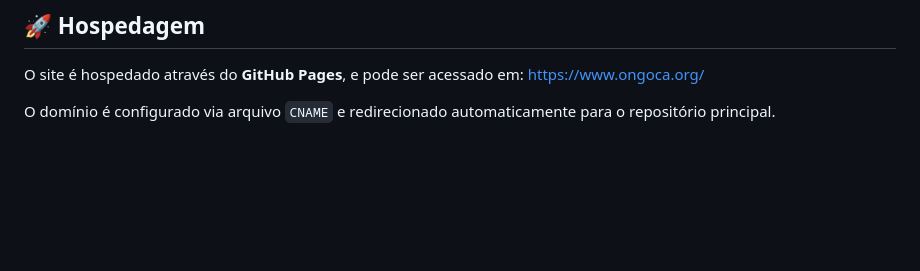
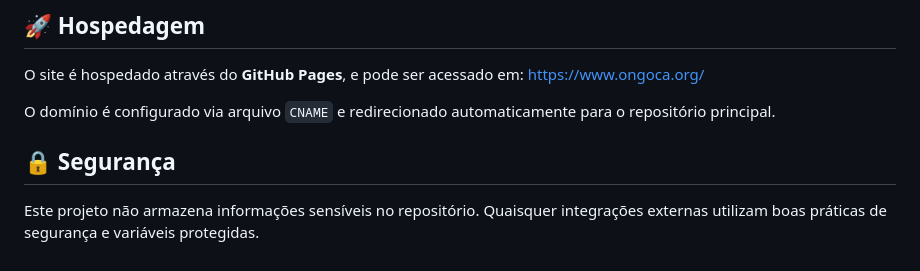
Before and after one commit to ongocasite/ONG-OCA-SITE, a Markdown page: README.md, the part around the change. Drawn GitHub-style; blank space fills up the shorter version.

```diff
--- a/README.md
+++ b/README.md
@@ -92,3 +92,8 @@ O site é hospedado através do **GitHub Pages**, e pode ser acessado em:
 https://www.ongoca.org/
 
 O domínio é configurado via arquivo `CNAME` e redirecionado automaticamente para o repositório principal.
+
+## 🔒 Segurança
+
+Este projeto não armazena informações sensíveis no repositório.
+Quaisquer integrações externas utilizam boas práticas de segurança e variáveis protegidas.
```
